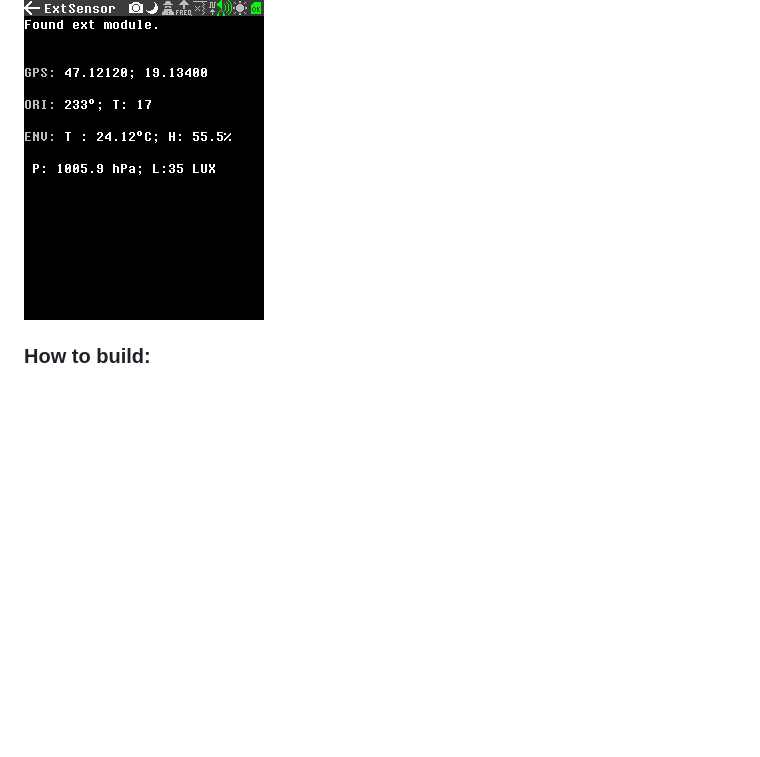
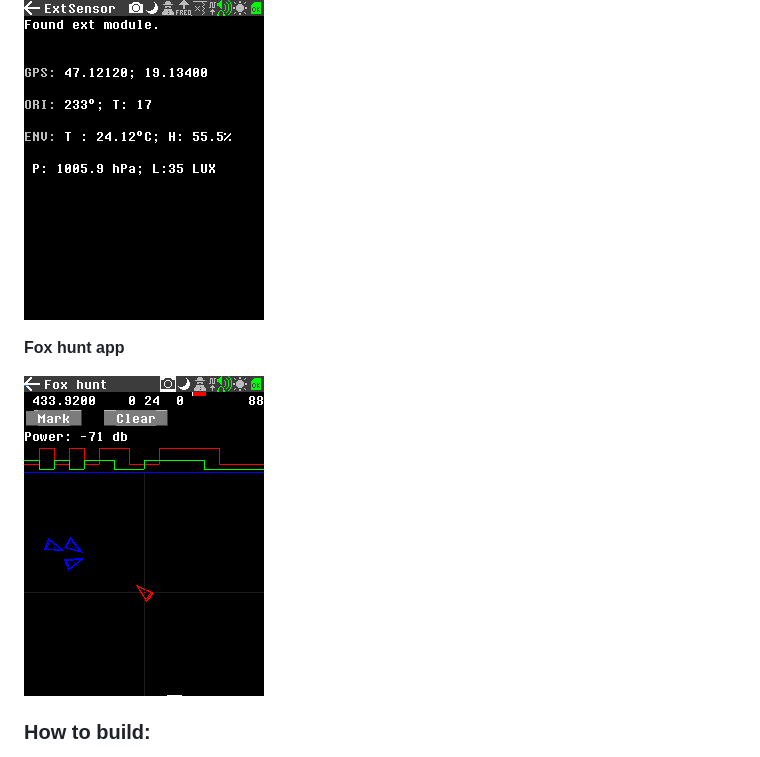
Before and after one commit to htotoo/ESP32-Portapack, a Markdown page: README.md, the part around the change. Rendered like a GitHub page; pictures changed too: ScreenShots/foxhunt.png (added); blank space fills up the shorter version.

Commit message:
Added fox hunt screenshot

```diff
--- a/README.md
+++ b/README.md
@@ -56,6 +56,11 @@ An addon module for portapack to add extra sensors to it for more fun.
 
 ![](https://github.com/htotoo/ESP32-Portapack/blob/main/ScreenShots/ExtSensorTester.png?raw=true)
 
+
+**Fox hunt app**
+
+![](https://github.com/htotoo/ESP32-Portapack/blob/main/ScreenShots/foxhunt.png?raw=true)
+
 ### How to build:
 You can check the pinout here: https://github.com/htotoo/ESP32-Portapack/blob/main/BuildIt/README.md
 
```
